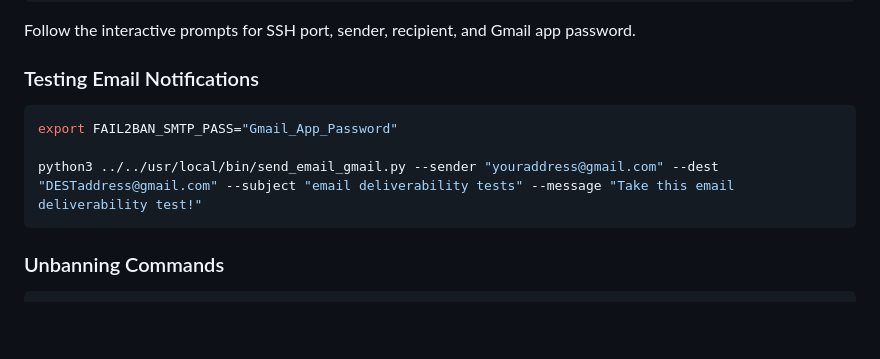
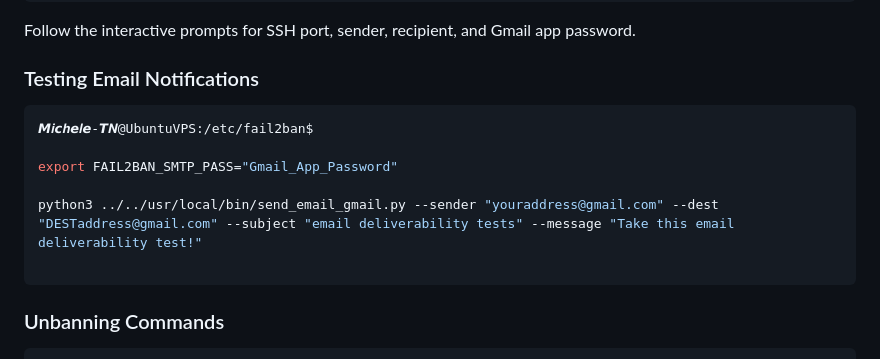
Before and after one commit to michele-tn/Secure-E-mail-Notifications-for-Fail2Ban-using-Gmail-SMTP-or-Gmail-API, a Markdown page: README_Vs2.md, the part around the change. Rendered like a GitHub page; blank space fills up the shorter version.

````diff
--- a/README_Vs2.md
+++ b/README_Vs2.md
@@ -100,9 +100,12 @@ Follow the interactive prompts for SSH port, sender, recipient, and Gmail app pa
 
 ### Testing Email Notifications
 ```bash
+𝙈𝒊𝙘𝒉𝙚𝒍𝙚-𝙏𝑵@UbuntuVPS:/etc/fail2ban$
+
 export FAIL2BAN_SMTP_PASS="Gmail_App_Password"
 
 python3 ../../usr/local/bin/send_email_gmail.py --sender "youraddress@gmail.com" --dest   "DESTaddress@gmail.com" --subject "email deliverability tests" --message "Take this email deliverability test!"
+
 ```
 
 ### Unbanning Commands
````
